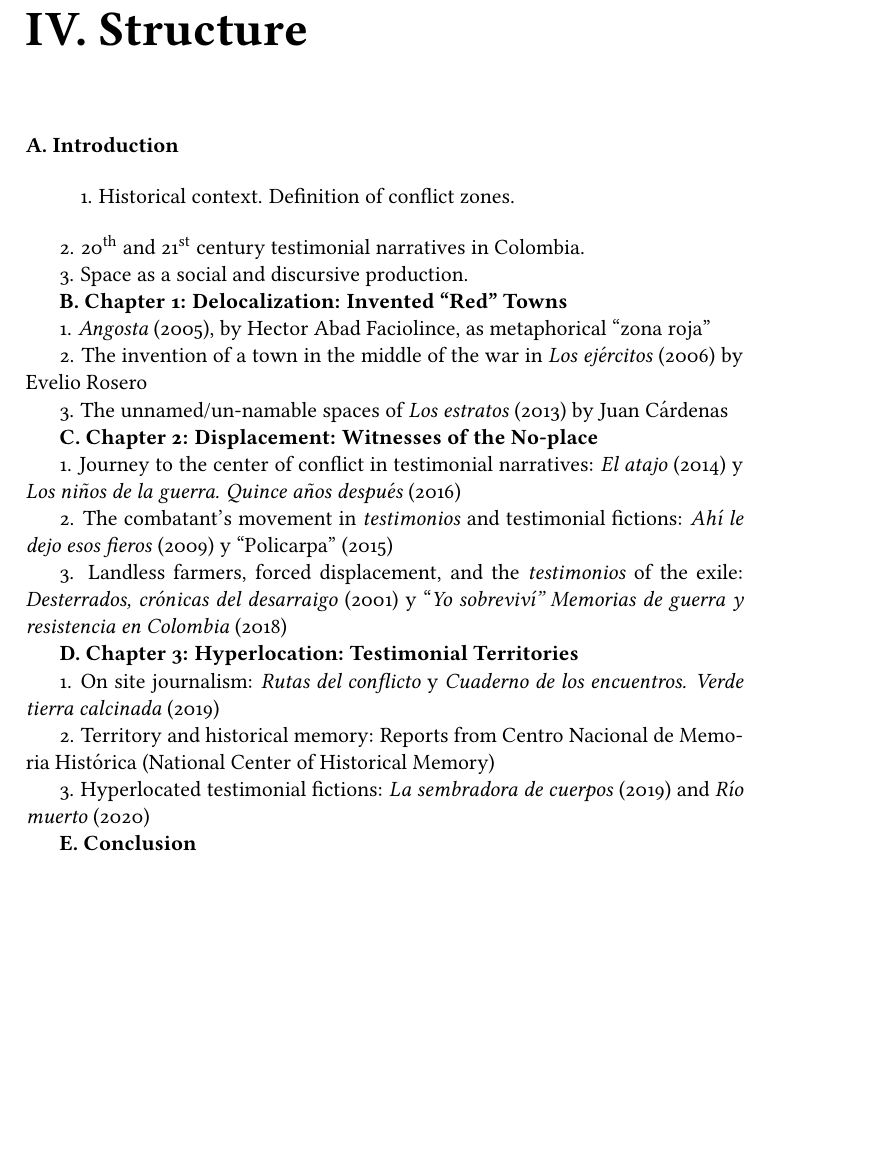
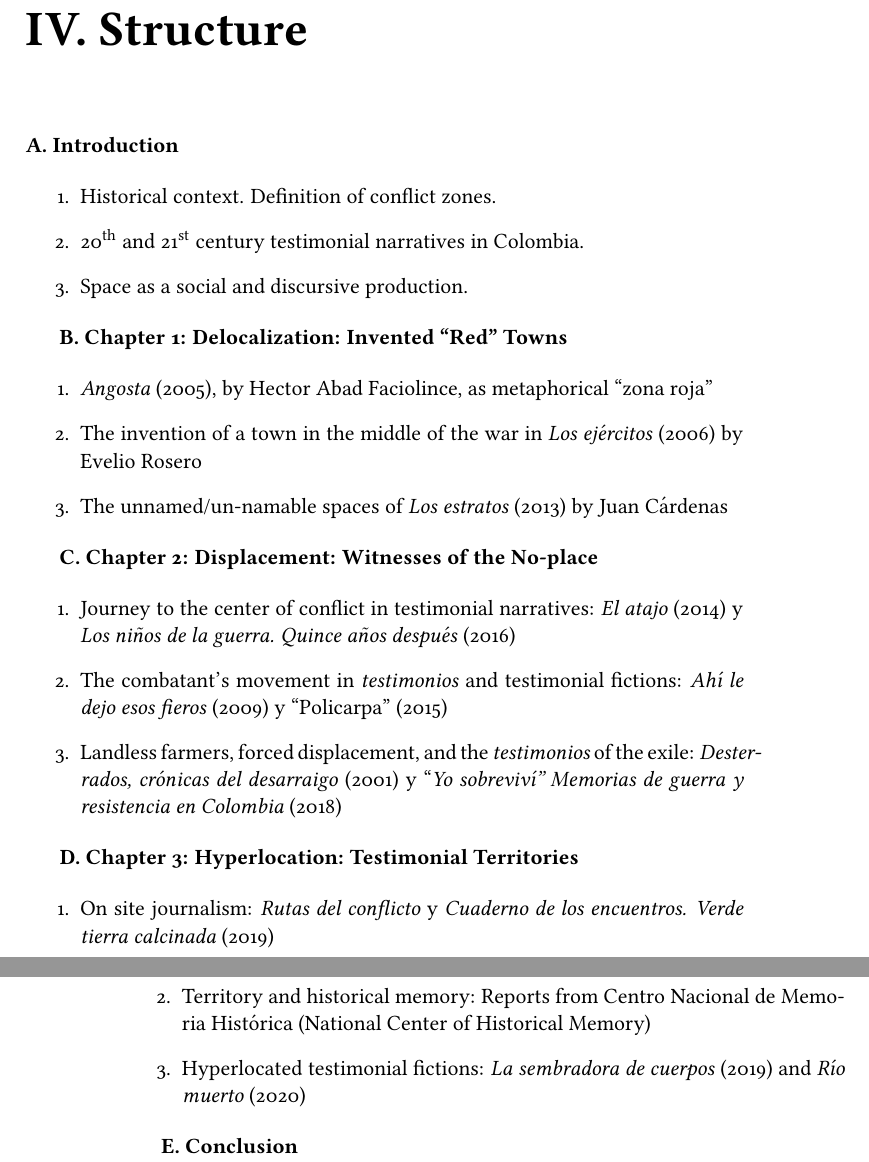
Before and after one commit to MariaPalacio2023/LanternTest1, a LaTeX thesis (textbook.tex): part of page 17 of 17 before the commit and two parts of pages 17 and 18 of 18 after it, the two joined at a grey line, cut so that both start at the same text, the shorter picture padded with empty space. Compiled offline with pdfLaTeX.

Commit message:
deploy: 607aa1763976f2cf75421ef35c26d101b0b3b662

```diff
--- a/textbook.tex
+++ b/textbook.tex
@@ -592,48 +592,62 @@ cultural production about the conflict.
 
 \textbf{A. Introduction}
 
-\begin{quote}
-1. Historical context. Definition of conflict zones.
-\end{quote}
-
-2. 20\textsuperscript{th} and 21\textsuperscript{st} century testimonial
+\begin{enumerate}
+\def\labelenumi{\arabic{enumi}.}
+\item
+  Historical context. Definition of conflict zones.
+\item
+  20\textsuperscript{th} and 21\textsuperscript{st} century testimonial
   narratives in Colombia.
-
-3. Space as a social and discursive production.
+\item
+  Space as a social and discursive production.
+\end{enumerate}
 
 \textbf{B. Chapter 1: Delocalization: Invented ``Red'' Towns}
 
-1. \emph{Angosta} (2005), by Hector Abad Faciolince, as metaphorical ``zona
+\begin{enumerate}
+\def\labelenumi{\arabic{enumi}.}
+\item
+  \emph{Angosta} (2005), by Hector Abad Faciolince, as metaphorical ``zona
   roja''
-
-2. The invention of a town in the middle of the war in \emph{Los ejércitos}
+\item
+  The invention of a town in the middle of the war in \emph{Los ejércitos}
   (2006) by Evelio Rosero
-
-3. The unnamed/un-namable spaces of \emph{Los estratos} (2013) by Juan
+\item
+  The unnamed/un-namable spaces of \emph{Los estratos} (2013) by Juan
   Cárdenas~
+\end{enumerate}
 
 \textbf{C. Chapter 2: Displacement: Witnesses of the No-place}
 
-1. Journey to the center of conflict in testimonial narratives: \emph{El
-atajo} (2014) y \emph{Los niños de la guerra. Quince años después} (2016)~
-
-2. The combatant's movement in \emph{testimonios} and testimonial fictions:
+\begin{enumerate}
+\def\labelenumi{\arabic{enumi}.}
+\item
+  Journey to the center of conflict in testimonial narratives: \emph{El atajo}
+  (2014) y \emph{Los niños de la guerra. Quince años después} (2016)~
+\item
+  The combatant's movement in \emph{testimonios} and testimonial fictions:
   \emph{Ahí le dejo esos fieros} (2009) y ``Policarpa'' (2015)
-
-3. Landless farmers, forced displacement, and the \emph{testimonios} of the
+\item
+  Landless farmers, forced displacement, and the \emph{testimonios} of the
   exile: \emph{Desterrados, crónicas del desarraigo} (2001) y ``\emph{Yo
   sobreviví'' Memorias de guerra y resistencia en Colombia} (2018)~
+\end{enumerate}
 
 \textbf{D. Chapter 3: Hyperlocation: Testimonial Territories}
 
-1. On site journalism: \emph{Rutas del conflicto} y \emph{Cuaderno de los
+\begin{enumerate}
+\def\labelenumi{\arabic{enumi}.}
+\item
+  On site journalism: \emph{Rutas del conflicto} y \emph{Cuaderno de los
   encuentros. Verde tierra calcinada} (2019)\emph{~}
-
-2. Territory and historical memory: Reports from Centro Nacional de Memoria
+\item
+  Territory and historical memory: Reports from Centro Nacional de Memoria
   Histórica (National Center of Historical Memory)
-
-3. Hyperlocated testimonial fictions: \emph{La sembradora de cuerpos} (2019)
+\item
+  Hyperlocated testimonial fictions: \emph{La sembradora de cuerpos} (2019)
   and \emph{Río muerto} (2020)
+\end{enumerate}
 
 \textbf{E. Conclusion}
 
```
Also changed, not shown: 3 other files. Lines whose indentation alone changed are shown as unchanged.
